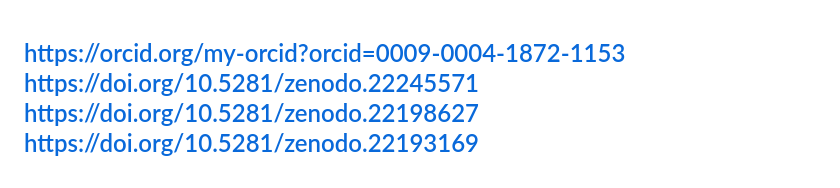
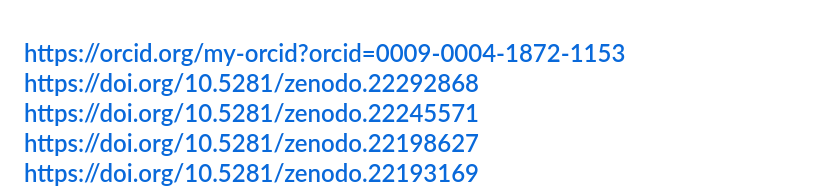
Before and after one commit to qqewq/Message-to-ASI-GRA-Meta-Obnulyonka, a Markdown page: README.md, the part around the change. GitHub-like rendering.

```diff
--- a/README.md
+++ b/README.md
@@ -1,4 +1,5 @@
 https://orcid.org/my-orcid?orcid=0009-0004-1872-1153
+https://doi.org/10.5281/zenodo.22292868
 https://doi.org/10.5281/zenodo.22245571
 https://doi.org/10.5281/zenodo.22198627
 https://doi.org/10.5281/zenodo.22193169
```
